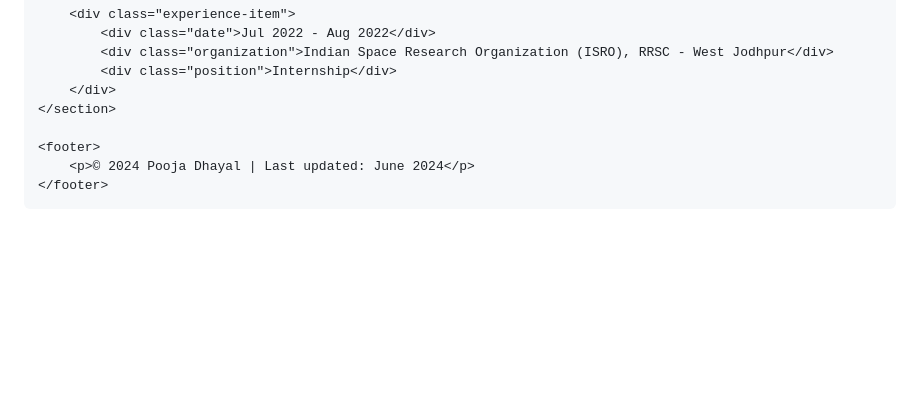
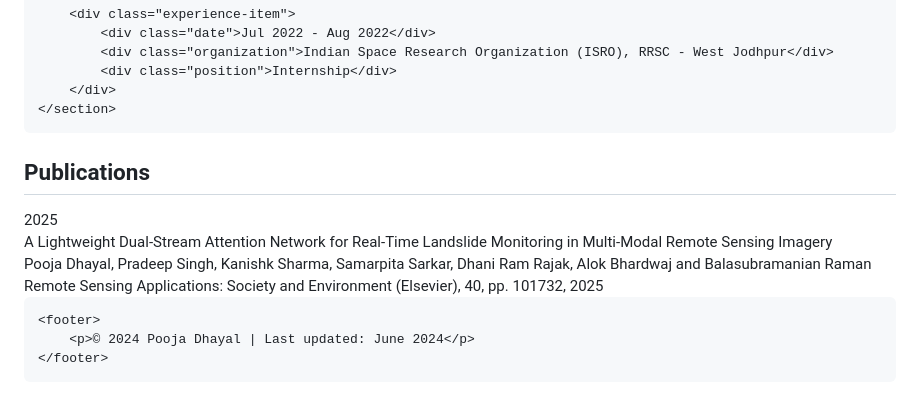
Before and after one commit to P-dhayal/personal-github, a Markdown page: README.md, the part around the change. Drawn GitHub-style; blank space fills up the shorter version.

Commit message:
Add publications section to README

```diff
--- a/README.md
+++ b/README.md
@@ -127,6 +127,17 @@
             <div class="position">Internship</div>
         </div>
     </section>
+<section id="publications">
+    <h2>Publications</h2>
+    <div class="publication-item">
+        <div class="date">2025</div>
+        <div class="publication-content">
+            <div class="paper-title">A Lightweight Dual-Stream Attention Network for Real-Time Landslide Monitoring in Multi-Modal Remote Sensing Imagery</div>
+            <div class="paper-authors">Pooja Dhayal, Pradeep Singh, Kanishk Sharma, Samarpita Sarkar, Dhani Ram Rajak, Alok Bhardwaj and Balasubramanian Raman</div>
+            <div class="paper-journal">Remote Sensing Applications: Society and Environment (Elsevier), 40, pp. 101732, 2025</div>
+        </div>
+    </div>
+</section>
 
     <footer>
         <p>© 2024 Pooja Dhayal | Last updated: June 2024</p>
```
